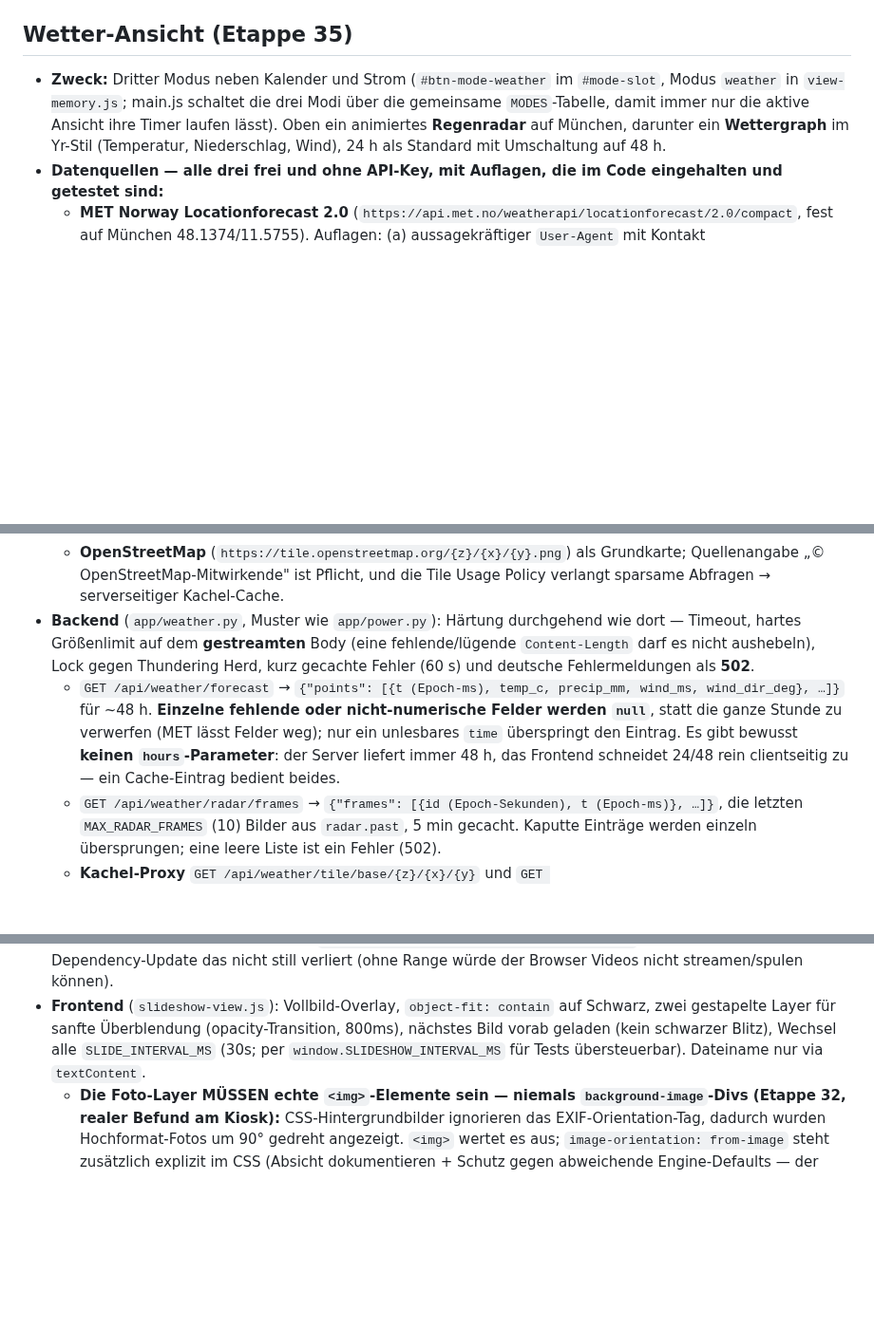
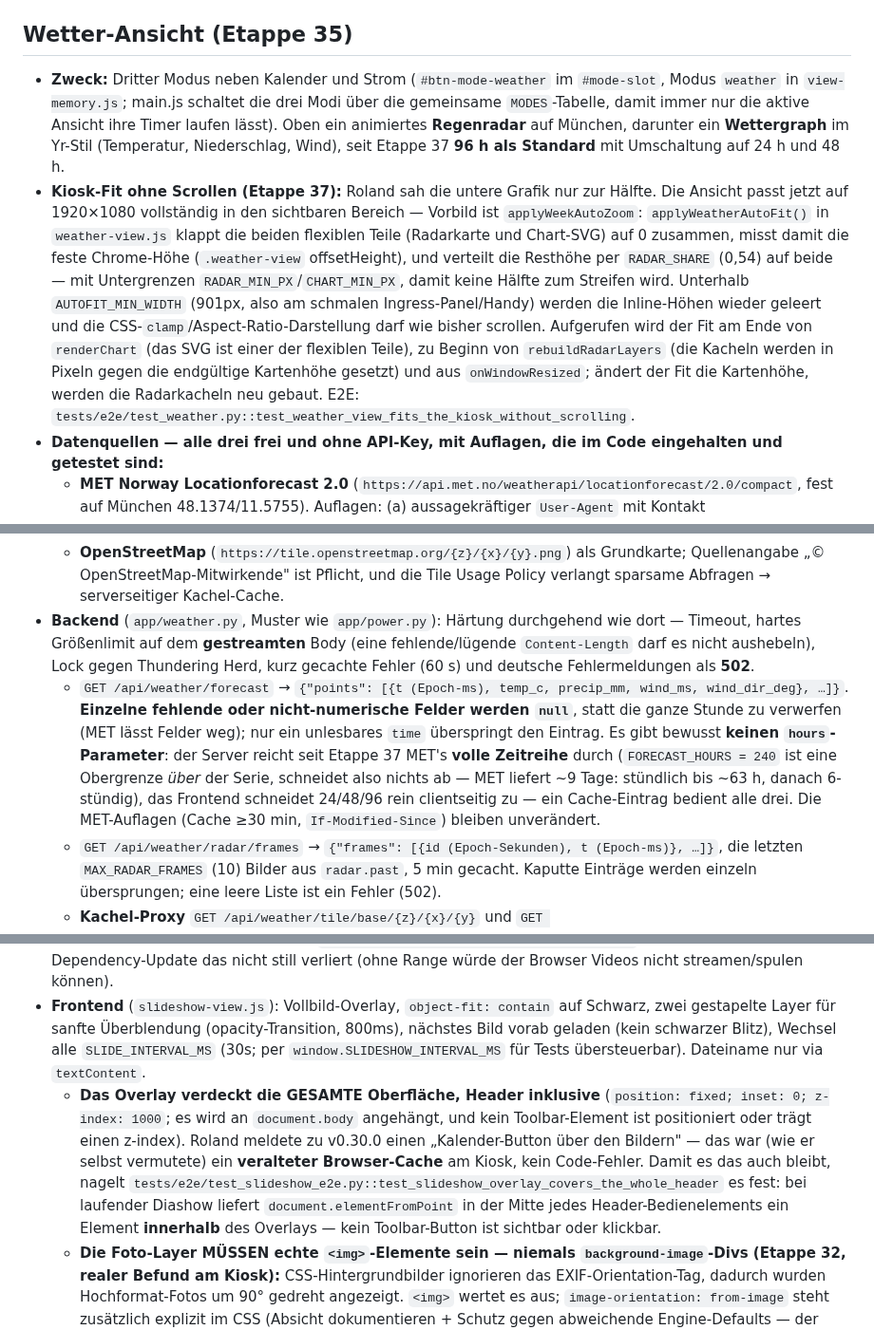
Before and after one commit to roland1910/Familienkalender, a Markdown page: CLAUDE.md, 3 parts joined by grey strips. Shown at 95% size. Drawn GitHub-style; blank space fills up the shorter version.

Commit message:
Doku: Etappe 37 (Symbol-Header, 96-h-Wetter, Diashow-Overlay) in CLAUDE.md
Co-Authored-By: Claude Opus 4.8 <noreply@anthropic.com>

```diff
--- a/CLAUDE.md
+++ b/CLAUDE.md
@@ -73,13 +73,14 @@ Aggregierter Familienkalender als lokales Home-Assistant-Add-on. Zeigt die Kalen
 
 ## Wetter-Ansicht (Etappe 35)
 
-- **Zweck:** Dritter Modus neben Kalender und Strom (`#btn-mode-weather` im `#mode-slot`, Modus `weather` in `view-memory.js`; main.js schaltet die drei Modi über die gemeinsame `MODES`-Tabelle, damit immer nur die aktive Ansicht ihre Timer laufen lässt). Oben ein animiertes **Regenradar** auf München, darunter ein **Wettergraph** im Yr-Stil (Temperatur, Niederschlag, Wind), 24 h als Standard mit Umschaltung auf 48 h.
+- **Zweck:** Dritter Modus neben Kalender und Strom (`#btn-mode-weather` im `#mode-slot`, Modus `weather` in `view-memory.js`; main.js schaltet die drei Modi über die gemeinsame `MODES`-Tabelle, damit immer nur die aktive Ansicht ihre Timer laufen lässt). Oben ein animiertes **Regenradar** auf München, darunter ein **Wettergraph** im Yr-Stil (Temperatur, Niederschlag, Wind), seit Etappe 37 **96 h als Standard** mit Umschaltung auf 24 h und 48 h.
+- **Kiosk-Fit ohne Scrollen (Etappe 37):** Roland sah die untere Grafik nur zur Hälfte. Die Ansicht passt jetzt auf 1920×1080 vollständig in den sichtbaren Bereich — Vorbild ist `applyWeekAutoZoom`: `applyWeatherAutoFit()` in `weather-view.js` klappt die beiden flexiblen Teile (Radarkarte und Chart-SVG) auf 0 zusammen, misst damit die feste Chrome-Höhe (`.weather-view` offsetHeight), und verteilt die Resthöhe per `RADAR_SHARE` (0,54) auf beide — mit Untergrenzen `RADAR_MIN_PX`/`CHART_MIN_PX`, damit keine Hälfte zum Streifen wird. Unterhalb `AUTOFIT_MIN_WIDTH` (901px, also am schmalen Ingress-Panel/Handy) werden die Inline-Höhen wieder geleert und die CSS-`clamp`/Aspect-Ratio-Darstellung darf wie bisher scrollen. Aufgerufen wird der Fit am Ende von `renderChart` (das SVG ist einer der flexiblen Teile), zu Beginn von `rebuildRadarLayers` (die Kacheln werden in Pixeln gegen die endgültige Kartenhöhe gesetzt) und aus `onWindowResized`; ändert der Fit die Kartenhöhe, werden die Radarkacheln neu gebaut. E2E: `tests/e2e/test_weather.py::test_weather_view_fits_the_kiosk_without_scrolling`.
 - **Datenquellen — alle drei frei und ohne API-Key, mit Auflagen, die im Code eingehalten und getestet sind:**
   - **MET Norway Locationforecast 2.0** (`https://api.met.no/weatherapi/locationforecast/2.0/compact`, fest auf München 48.1374/11.5755). Auflagen: (a) aussagekräftiger `User-Agent` mit Kontakt (`Familienkalender/1.0 github.com/roland1910/Familienkalender`) — ohne wird abgewiesen; (b) Antworten cachen und bedingt anfragen: Cache mindestens 30 min (`FORECAST_CACHE_TTL_SECONDS`), ein `Expires`-Header verlängert ihn (gedeckelt auf 6 h), ein Refetch schickt `If-Modified-Since` aus dem gemerkten `Last-Modified` und behandelt **304** als „Cache behalten, TTL verlängern"; **203** (veraltete Produktversion) gilt als Erfolg; (c) Quellenangabe in der UI.
   - **RainViewer** (Frame-Liste `https://api.rainviewer.com/public/weather-maps.json`, Kacheln unter `https://tilecache.rainviewer.com<path>/256/{z}/{x}/{y}/2/1_1.png`). Der `path` aus der Liste ist ein **Hash, nicht die Zeitmarke** — er wird nur aus der Liste übernommen, nie gebaut.
   - **OpenStreetMap** (`https://tile.openstreetmap.org/{z}/{x}/{y}.png`) als Grundkarte; Quellenangabe „© OpenStreetMap-Mitwirkende" ist Pflicht, und die Tile Usage Policy verlangt sparsame Abfragen → serverseitiger Kachel-Cache.
 - **Backend** (`app/weather.py`, Muster wie `app/power.py`): Härtung durchgehend wie dort — Timeout, hartes Größenlimit auf dem **gestreamten** Body (eine fehlende/lügende `Content-Length` darf es nicht aushebeln), Lock gegen Thundering Herd, kurz gecachte Fehler (60 s) und deutsche Fehlermeldungen als **502**.
-  - `GET /api/weather/forecast` → `{"points": [{t (Epoch-ms), temp_c, precip_mm, wind_ms, wind_dir_deg}, …]}` für ~48 h. **Einzelne fehlende oder nicht-numerische Felder werden `null`**, statt die ganze Stunde zu verwerfen (MET lässt Felder weg); nur ein unlesbares `time` überspringt den Eintrag. Es gibt bewusst **keinen `hours`-Parameter**: der Server liefert immer 48 h, das Frontend schneidet 24/48 rein clientseitig zu — ein Cache-Eintrag bedient beides.
+  - `GET /api/weather/forecast` → `{"points": [{t (Epoch-ms), temp_c, precip_mm, wind_ms, wind_dir_deg}, …]}`. **Einzelne fehlende oder nicht-numerische Felder werden `null`**, statt die ganze Stunde zu verwerfen (MET lässt Felder weg); nur ein unlesbares `time` überspringt den Eintrag. Es gibt bewusst **keinen `hours`-Parameter**: der Server reicht seit Etappe 37 MET's **volle Zeitreihe** durch (`FORECAST_HOURS = 240` ist eine Obergrenze *über* der Serie, schneidet also nichts ab — MET liefert ~9 Tage: stündlich bis ~63 h, danach 6-stündig), das Frontend schneidet 24/48/96 rein clientseitig zu — ein Cache-Eintrag bedient alle drei. Die MET-Auflagen (Cache ≥30 min, `If-Modified-Since`) bleiben unverändert.
   - `GET /api/weather/radar/frames` → `{"frames": [{id (Epoch-Sekunden), t (Epoch-ms)}, …]}`, die letzten `MAX_RADAR_FRAMES` (10) Bilder aus `radar.past`, 5 min gecacht. Kaputte Einträge werden einzeln übersprungen; eine leere Liste ist ein Fehler (502).
   - **Kachel-Proxy** `GET /api/weather/tile/base/{z}/{x}/{y}` und `GET /api/weather/tile/radar/{frame}/{z}/{x}/{y}`. Grund für den Proxy: das Frontend bleibt bei relativen URLs (Ingress-Regel), wir cachen höflich (Grundkarte 24 h, Radar 5 min, `MAX_CACHED_TILES` = 300 mit FIFO-Verdrängung) und umgehen CORS.
   - **SICHERHEITSREGEL zum Kachel-Proxy (getestet in `tests/test_weather_radar.py`):** (1) Die **Ziel-Hosts stehen fest im Code** — nichts aus der Anfrage wählt einen Host, es gibt also keine SSRF-Fläche. (2) `z`/`x`/`y` werden **strikt als reine Ziffernfolge** geparst (`_DIGITS`, max. 12 Stellen — `int()` allein würde `" 12"`, `"+12"` und sogar `"1_2"` schlucken) und danach gegen `ALLOWED_ZOOMS` und ein Kachelfenster um München (`MAX_TILE_RADIUS` = 4, `is_allowed_tile`) geprüft; alles andere ist **400 und löst nie eine externe Anfrage aus**. (3) Die **Frame-ID wird ausschließlich in der zuletzt von RainViewer gelieferten Liste nachgeschlagen** (`_radar_paths`, bei Bedarf on demand geholt); nur der dortige Pfad wird verwendet, eine unbekannte ID ist **404** ohne Upstream-Anfrage — ein Client kann nie einen Pfad einschleusen. (4) Weitergereicht wird nur, was upstream als `image/*` deklariert (ein durchgereichter HTML-Body wäre same-origin-Inhalt im Browser), mit Größenlimit (`MAX_TILE_BYTES`) und `X-Content-Type-Options: nosniff`.
@@ -101,6 +102,7 @@ Aggregierter Familienkalender als lokales Home-Assistant-Add-on. Zeigt die Kalen
 - **Rotation mit Gedächtnis:** `GET /api/slideshow/next` liefert ein zufälliges Medium mit `shown=0`, markiert es `shown=1` (`{id, name, kind, taken, folders}`); sind alle gezeigt, wird `shown` zurückgesetzt und neu gezogen — ein voller Durchlauf vor Wiederholung, überlebt Neustart (Zustand in der DB). `MEDIA_ROOT` env übersteuert den Wurzelpfad für Tests.
 - **Bild-/Video-Endpoint:** `GET /api/slideshow/image/{id}` streamt via `FileResponse` (Content-Type nach Endung, `Cache-Control: private, max-age=60`). Zugriff **nur über DB-id**, nie Pfad-Parameter; unbekannte id oder verschwundene Datei → 404 (verschwundene Datei wird aus dem Index entfernt). Läuft hinter Ingress + IP-Allowlist. **HTTP-Range/Teilanfragen** beherrscht Starlettes `FileResponse` (gepinnt 1.3.1) bereits von sich aus: `Accept-Ranges: bytes`, 206 + `Content-Range` bei `Range`-Header, 416 bei unerfüllbarem Bereich, 200 ohne Header. Kein Eigenbau — aber durch `tests/test_slideshow.py::TestRangeRequests` festgenagelt, damit ein Dependency-Update das nicht still verliert (ohne Range würde der Browser Videos nicht streamen/spulen können).
 - **Frontend** (`slideshow-view.js`): Vollbild-Overlay, `object-fit: contain` auf Schwarz, zwei gestapelte Layer für sanfte Überblendung (opacity-Transition, 800ms), nächstes Bild vorab geladen (kein schwarzer Blitz), Wechsel alle `SLIDE_INTERVAL_MS` (30s; per `window.SLIDESHOW_INTERVAL_MS` für Tests übersteuerbar). Dateiname nur via `textContent`.
+  - **Das Overlay verdeckt die GESAMTE Oberfläche, Header inklusive** (`position: fixed; inset: 0; z-index: 1000`; es wird an `document.body` angehängt, und kein Toolbar-Element ist positioniert oder trägt einen z-index). Roland meldete zu v0.30.0 einen „Kalender-Button über den Bildern" — das war (wie er selbst vermutete) ein **veralteter Browser-Cache** am Kiosk, kein Code-Fehler. Damit es das auch bleibt, nagelt `tests/e2e/test_slideshow_e2e.py::test_slideshow_overlay_covers_the_whole_header` es fest: bei laufender Diashow liefert `document.elementFromPoint` in der Mitte jedes Header-Bedienelements ein Element **innerhalb** des Overlays — kein Toolbar-Button ist sichtbar oder klickbar.
   - **Die Foto-Layer MÜSSEN echte `<img>`-Elemente sein — niemals `background-image`-Divs (Etappe 32, realer Befund am Kiosk):** CSS-Hintergrundbilder ignorieren das EXIF-Orientation-Tag, dadurch wurden Hochformat-Fotos um 90° gedreht angezeigt. `<img>` wertet es aus; `image-orientation: from-image` steht zusätzlich explizit im CSS (Absicht dokumentieren + Schutz gegen abweichende Engine-Defaults — der Kiosk nutzt WebKitGTK/luakit). Der noch unsichtbare Layer dient selbst als Preload (`loadIntoLayer` setzt `src` und wartet auf `load`, erst danach die Überblendung); ein bereits gesetztes, fertig geladenes `src` wird erkannt (identische URL feuert `load` nicht zuverlässig erneut — kommt bei kurzer Rotation vor). Badges/Caption liegen per `z-index: 1` über den Layern (`z-index: 0`). Regressionstest: `tests/e2e/test_slideshow_e2e.py::test_photo_layers_are_images_honouring_exif_orientation` (Tag-Name `IMG`, computed `image-orientation`/`object-fit`, kein `background-image`, Badge-Stacking).
 - **Videos in der Diashow (Etappe 33):** Rolands Handy-Videos liegen mit in den Foto-Ordnern und laufen in der Diashow mit. Formate `.mp4`, `.mov`, `.m4v` (`VIDEO_EXTENSIONS`), Content-Types `video/mp4` bzw. `video/quicktime`; **keine Transkodierung, keine neue Dependency** — die Datei wird unverändert ausgeliefert, der Kiosk-Browser spielt sie oder meldet Fehler.
   - **Videos werden IMMER mit indiziert, unabhängig vom Schalter.** Sonst müsste jedes Umschalten die ganze Freigabe (~114k Dateien) neu einlesen. Der Schalter steuert ausschließlich die AUSLIEFERUNG.
```
Also changed, not shown: other parts of CLAUDE.md (+4 -4 lines).
